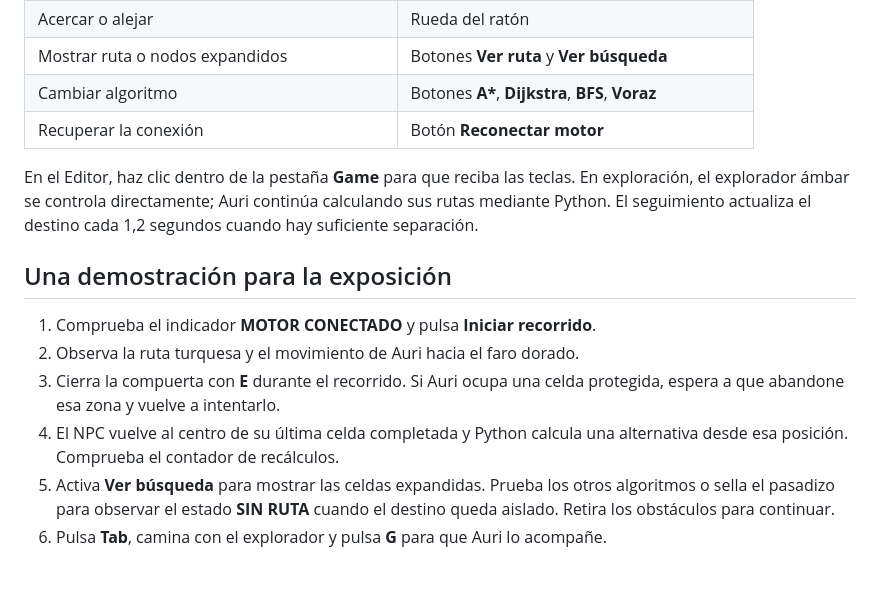
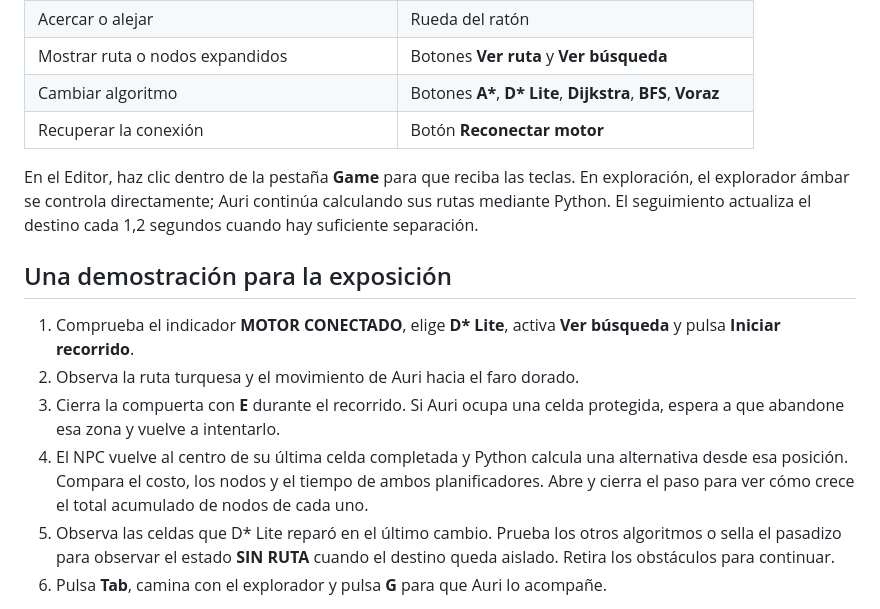
Before and after one commit to DaronCameloft/npc-pathfinding-ai, a Markdown page: unity/README.md, the part around one of its changes. GitHub-like rendering; blank space fills up the shorter version.

```diff
--- a/unity/README.md
+++ b/unity/README.md
@@ -57,18 +57,18 @@ La elección se guarda localmente para la siguiente sesión. Cambiar el modelo d
 | Girar e inclinar la cámara | Mantener botón derecho y mover el ratón |
 | Acercar o alejar | Rueda del ratón |
 | Mostrar ruta o nodos expandidos | Botones **Ver ruta** y **Ver búsqueda** |
-| Cambiar algoritmo | Botones **A\***, **Dijkstra**, **BFS**, **Voraz** |
+| Cambiar algoritmo | Botones **A\***, **D\* Lite**, **Dijkstra**, **BFS**, **Voraz** |
 | Recuperar la conexión | Botón **Reconectar motor** |
 
 En el Editor, haz clic dentro de la pestaña **Game** para que reciba las teclas. En exploración, el explorador ámbar se controla directamente; Auri continúa calculando sus rutas mediante Python. El seguimiento actualiza el destino cada 1,2 segundos cuando hay suficiente separación.
 
 ## Una demostración para la exposición
 
-1. Comprueba el indicador **MOTOR CONECTADO** y pulsa **Iniciar recorrido**.
+1. Comprueba el indicador **MOTOR CONECTADO**, elige **D\* Lite**, activa **Ver búsqueda** y pulsa **Iniciar recorrido**.
 2. Observa la ruta turquesa y el movimiento de Auri hacia el faro dorado.
 3. Cierra la compuerta con **E** durante el recorrido. Si Auri ocupa una celda protegida, espera a que abandone esa zona y vuelve a intentarlo.
-4. El NPC vuelve al centro de su última celda completada y Python calcula una alternativa desde esa posición. Comprueba el contador de recálculos.
-5. Activa **Ver búsqueda** para mostrar las celdas expandidas. Prueba los otros algoritmos o sella el pasadizo para observar el estado **SIN RUTA** cuando el destino queda aislado. Retira los obstáculos para continuar.
+4. El NPC vuelve al centro de su última celda completada y Python calcula una alternativa desde esa posición. Compara el costo, los nodos y el tiempo de ambos planificadores. Abre y cierra el paso para ver cómo crece el total acumulado de nodos de cada uno.
+5. Observa las celdas que D* Lite reparó en el último cambio. Prueba los otros algoritmos o sella el pasadizo para observar el estado **SIN RUTA** cuando el destino queda aislado. Retira los obstáculos para continuar.
 6. Pulsa **Tab**, camina con el explorador y pulsa **G** para que Auri lo acompañe.
 
 El panel presenta costo, tiempo de cálculo del algoritmo, nodos expandidos y recálculos. El tiempo del motor excluye red, animación y dibujo; el costo suma los pesos de las aristas y no equivale a la cantidad de pasos. Las métricas mostradas corresponden a la última consulta completada.
```
Also changed, not shown: other parts of unity/README.md (+6 -3 lines), unity/docs/dstar-comparison.png (added), 2 other files.
